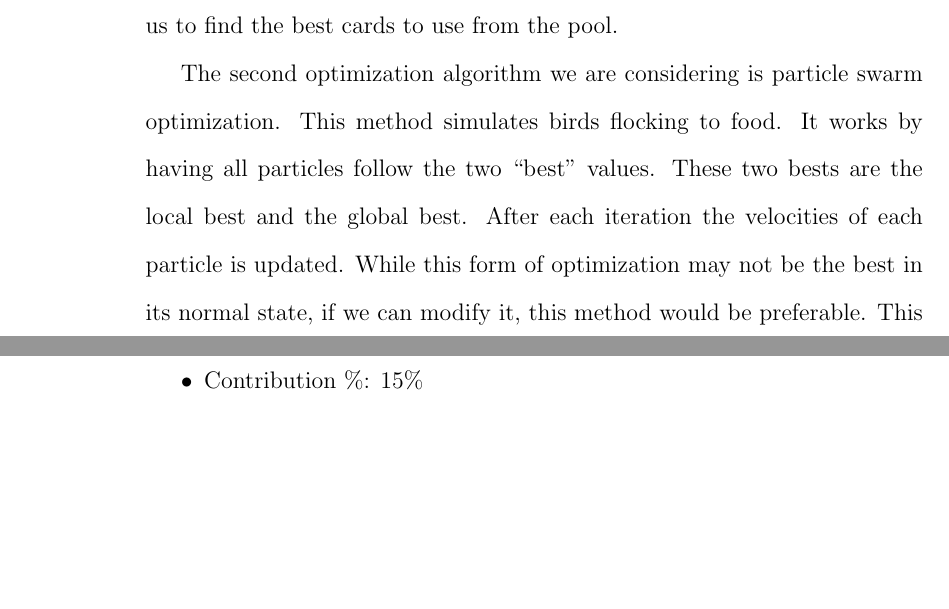
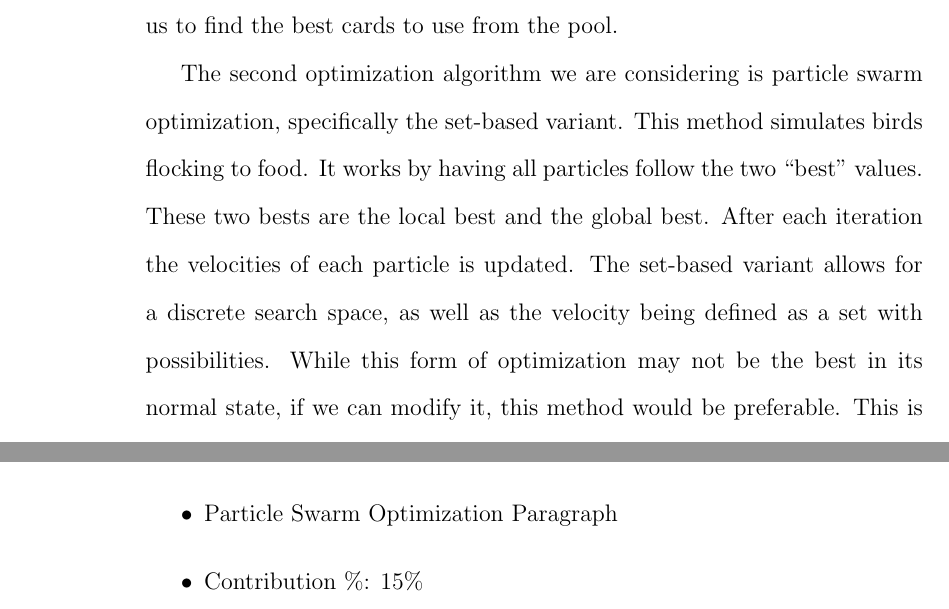
Before and after one commit to 0x326/miami-university-cse-464-group-project, a LaTeX document (writeups/Project Report.tex): two parts of pages 23 and 26 of 27, joined at a grey line, cut so that both start at the same text, the shorter picture padded with empty space. Compiled offline with pdfLaTeX.

Commit message:
Update Project Report.tex
Edited the blurb on particle swarm to include the set-based variant we discussed

```diff
--- a/writeups/Project Report.tex
+++ b/writeups/Project Report.tex
@@ -674,11 +674,14 @@ Since we can evaluate how good each card with the objective function described a
 the use of this algorithm
 would allow us to find the best cards to use from the pool.
 
-The second optimization algorithm we are considering is particle swarm optimization.
+The second optimization algorithm we are considering is particle swarm optimization,
+specifically the set-based variant.
 This method simulates birds flocking to food.
 It works by having all particles follow the two \enquote{best} values.
 These two bests are the local best and the global best.
 After each iteration the velocities of each particle is updated.
+The set-based variant allows for a discrete search space,
+as well as the velocity being defined as a set with possibilities.
 While this form of optimization may not be the best in its normal state,
 if we can modify it, this method would be preferable.
 This is because we would be able to account for card synergies.
```
